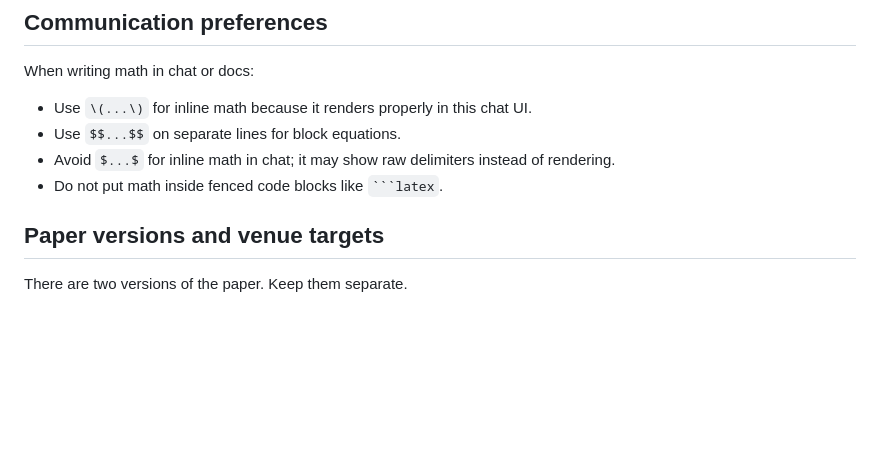
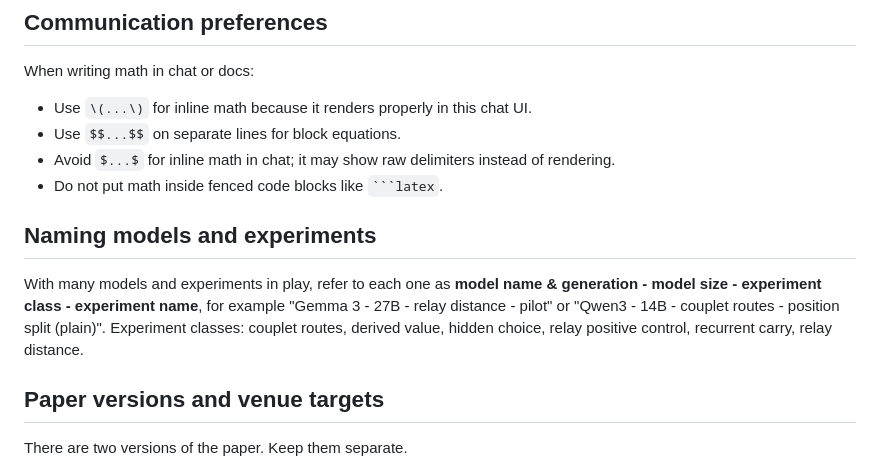
Before and after one commit to atsoceda/amu, a Markdown page: AGENTS.md, the part around the change. Rendered like a GitHub page; blank space fills up the shorter version.

Commit message:
AGENTS.md: naming convention for models and experiments
Co-Authored-By: Claude Opus 5.5 <noreply@anthropic.com>

````diff
--- a/AGENTS.md
+++ b/AGENTS.md
@@ -39,6 +39,14 @@ When writing math in chat or docs:
 - Use `$$...$$` on separate lines for block equations.
 - Avoid `$...$` for inline math in chat; it may show raw delimiters instead of rendering.
 - Do not put math inside fenced code blocks like ` ```latex `.
+
+## Naming models and experiments
+
+With many models and experiments in play, refer to each one as
+**model name & generation - model size - experiment class - experiment name**, for example
+"Gemma 3 - 27B - relay distance - pilot" or "Qwen3 - 14B - couplet routes - position split
+(plain)". Experiment classes: couplet routes, derived value, hidden choice, relay positive
+control, recurrent carry, relay distance.
 
 ## Paper versions and venue targets
 
````
